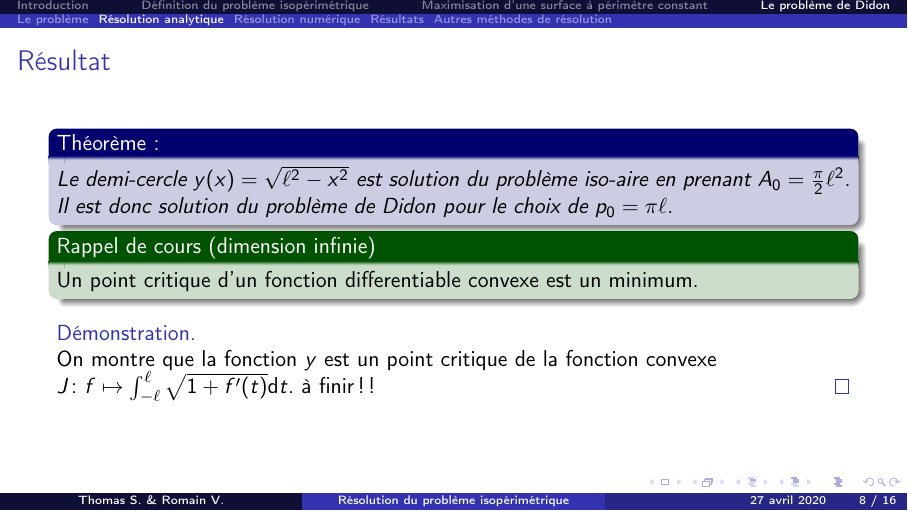
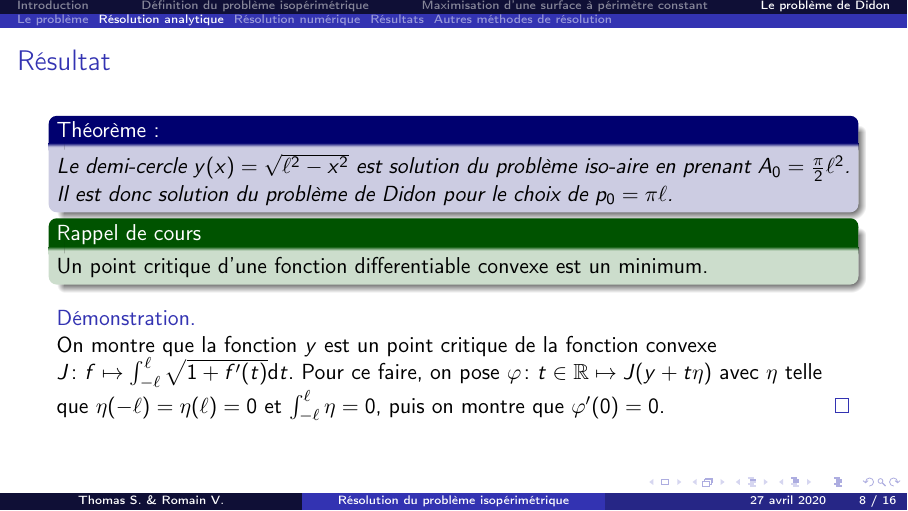
Before and after one commit to thomas-saigre/isoperimetrique, LaTeX slides (LaTeX/diapo.tex): page 9 of 19. Compiled offline with pdfLaTeX.

Commit message:
encore des coquilles ! (et démo de Didon dans le diapo)

```diff
--- a/LaTeX/diapo.tex
+++ b/LaTeX/diapo.tex
@@ -237,15 +237,15 @@ Les problèmes \emph{isopérimétrique} et \emph{iso-aire} sont \textbf{équival
         Le demi-cercle $y(x)=\sqrt{\ell^2-x^2}$ est solution du problème iso-aire en prenant $A_0=\frac{\pi}{2}\ell^2$. Il est donc solution du problème de Didon pour le choix de $p_0=\pi\ell$.
     }
 
-    \begin{beamerboxesrounded}[upper=titreV,lower=texteV,shadow=true]{Rappel de cours (dimension infinie)}
-        Un point critique d'un fonction differentiable convexe est un minimum.
+    \begin{beamerboxesrounded}[upper=titreV,lower=texteV,shadow=true]{Rappel de cours}
+        Un point critique d'une fonction differentiable convexe est un minimum.
     \end{beamerboxesrounded}
 
 
 
     \begin{proof}
     On montre que la fonction $y$ est un point critique de la fonction convexe $J\colon f\mapsto \int_{-\ell}^\ell \sqrt{1+f'(t)}\d t$.
-    à finir !!
+    Pour ce faire, on pose $\phi\colon t\in\R\mapsto J(y+t\eta)$ avec $\eta$ telle que $\eta(-\ell)=\eta(\ell)=0$ et $\int_{-\ell}^\ell \eta=0$, puis on montre que $\phi'(0)=0$.
     \end{proof}
 
 \end{frame}
```
Also changed, not shown: LaTeX/resume.tex (+3 -3 lines).
